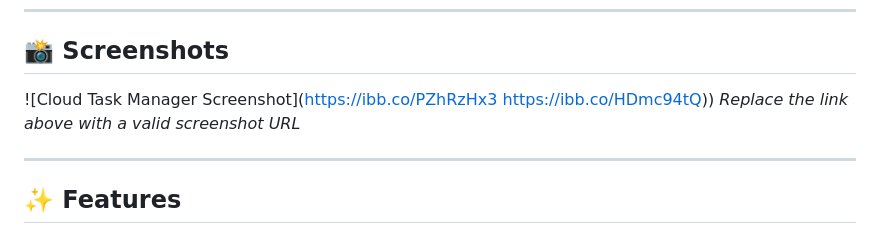
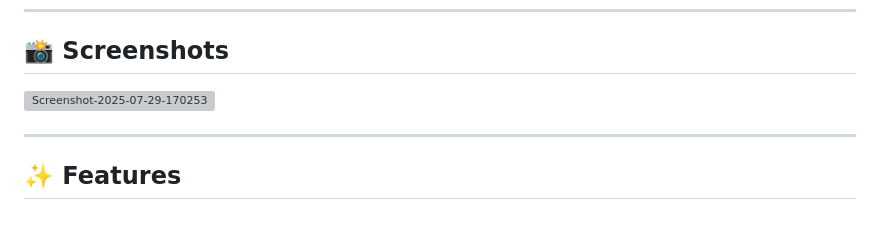
Before and after one commit to priyanshu3301/task-manager, a Markdown page: README.md, the part around the change. Rendered like a GitHub page; grey boxes are pictures that could not be loaded.

```diff
--- a/README.md
+++ b/README.md
@@ -14,9 +14,7 @@ A modern, serverless task management application built with **Vanilla JavaScript
 
 ## 📸 Screenshots
 
-![Cloud Task Manager Screenshot](https://ibb.co/PZhRzHx3
-https://ibb.co/HDmc94tQ))
-*Replace the link above with a valid screenshot URL*
+<a href="https://ibb.co/PZhRzHx3"><img src="https://i.ibb.co/Z6831Ddt/Screenshot-2025-07-29-170253.png" alt="Screenshot-2025-07-29-170253" border="0" /></a>
 
 ---
 
```
